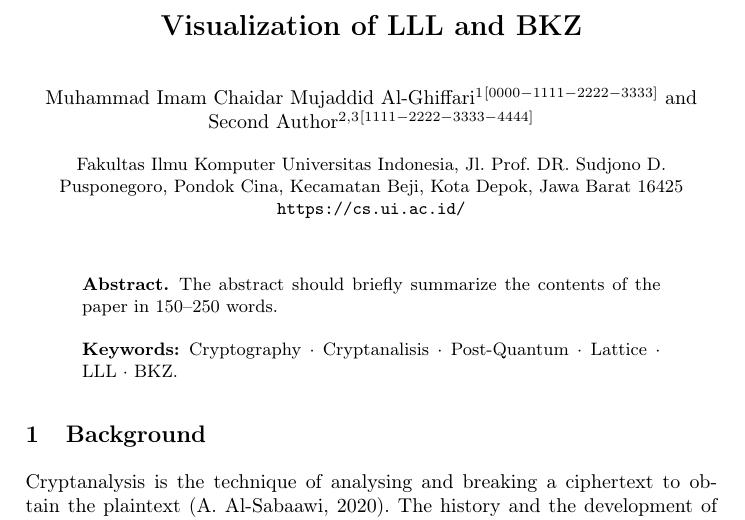
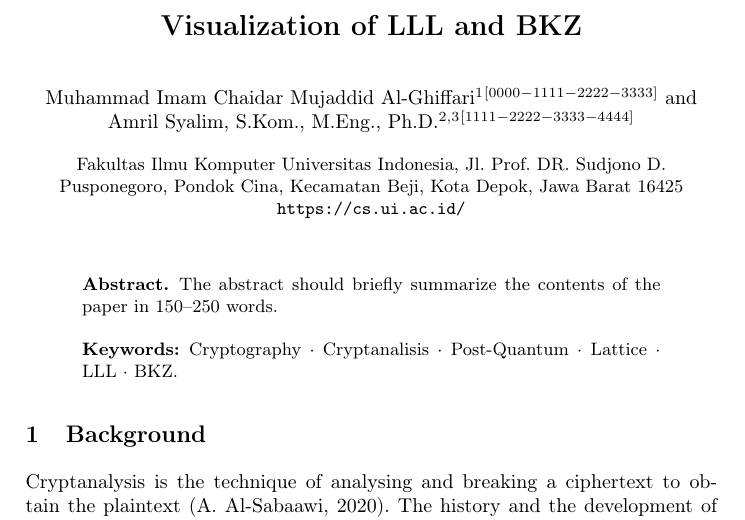
Before and after one commit to micma69/latviz, a LaTeX paper (Visualization of LLL and BKZ.tex): part of page 1 of 6, cut so that both start at the same text. Compiled offline with pdfLaTeX.

Commit message:
Add the second author

```diff
--- a/Visualization of LLL and BKZ.tex
+++ b/Visualization of LLL and BKZ.tex
@@ -28,7 +28,7 @@
 % an abbreviated paper title here
 %
 \author{Muhammad Imam Chaidar Mujaddid Al-Ghiffari\inst{1}\orcidID{0000-1111-2222-3333} \and
-Second Author\inst{2,3}\orcidID{1111-2222-3333-4444}}
+Amril Syalim, S.Kom., M.Eng., Ph.D.\inst{2,3}\orcidID{1111-2222-3333-4444}}
 %
 \authorrunning{F. Author et al.}
 % First names are abbreviated in the running head.
```
Also changed, not shown: Visualization of LLL and BKZ.pdf, 5 other files.
